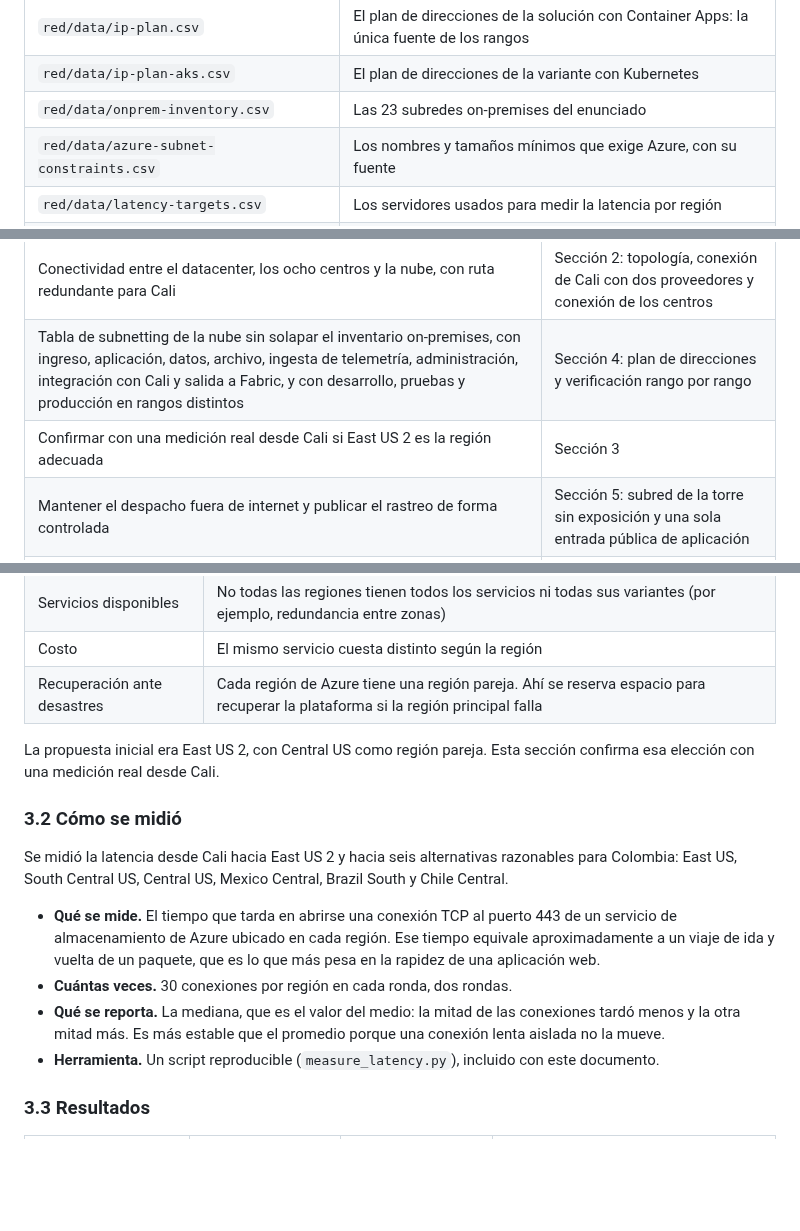
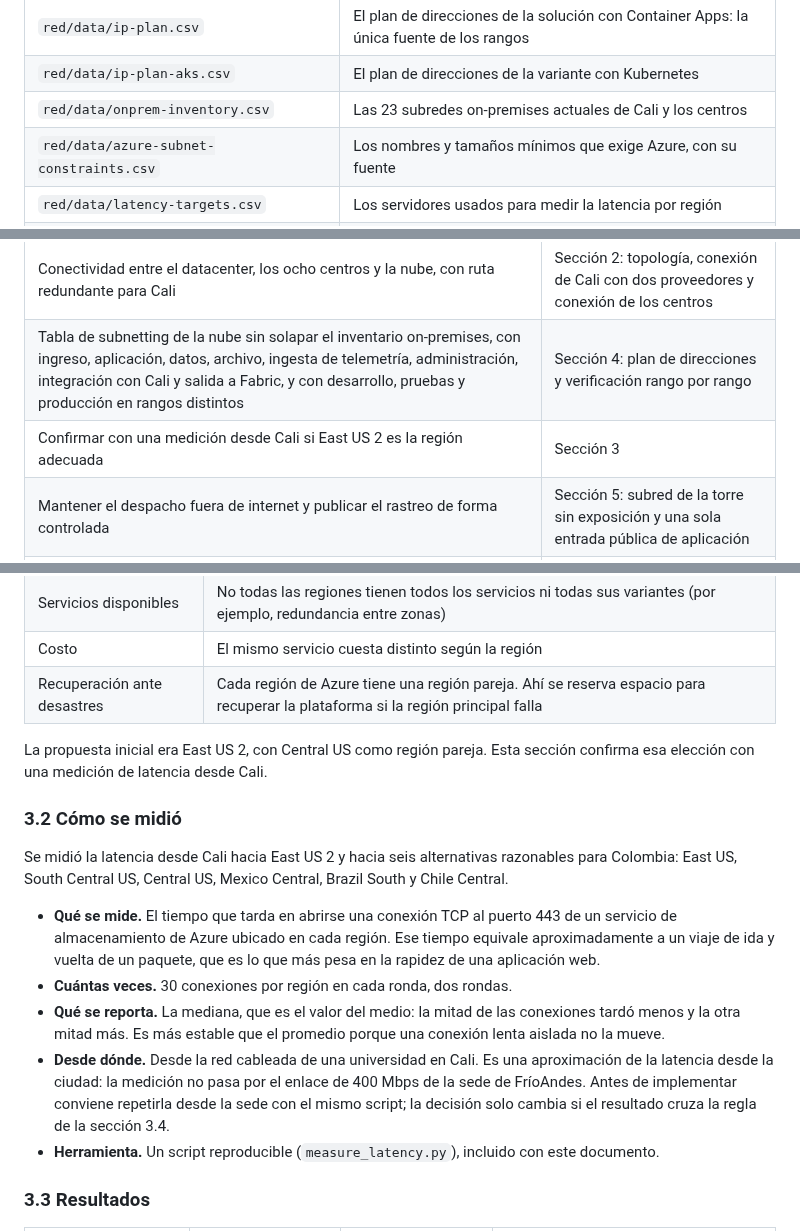
Before and after one commit to frioandes-platform/planning, a Markdown page: docs/architecture/red-topologia-subnetting.md, 3 parts joined by grey strips. Rendered like a GitHub page; blank space fills up the shorter version.

```diff
--- a/docs/architecture/red-topologia-subnetting.md
+++ b/docs/architecture/red-topologia-subnetting.md
@@ -13,7 +13,7 @@ Los archivos de apoyo están en la carpeta `red/`, junto a este documento:
 |---|---|
 | `red/data/ip-plan.csv` | El plan de direcciones de la solución con Container Apps: la única fuente de los rangos |
 | `red/data/ip-plan-aks.csv` | El plan de direcciones de la variante con Kubernetes |
-| `red/data/onprem-inventory.csv` | Las 23 subredes on-premises del enunciado |
+| `red/data/onprem-inventory.csv` | Las 23 subredes on-premises actuales de Cali y los centros |
 | `red/data/azure-subnet-constraints.csv` | Los nombres y tamaños mínimos que exige Azure, con su fuente |
 | `red/data/latency-targets.csv` | Los servidores usados para medir la latencia por región |
 | `red/tools/verify_ip_plan.py` | Verifica el plan contra el inventario on-premises (sección 4.8) |
@@ -75,7 +75,7 @@ El diseño de red tiene que respetar estas condiciones del negocio:
 |---|---|
 | Conectividad entre el datacenter, los ocho centros y la nube, con ruta redundante para Cali | Sección 2: topología, conexión de Cali con dos proveedores y conexión de los centros |
 | Tabla de subnetting de la nube sin solapar el inventario on-premises, con ingreso, aplicación, datos, archivo, ingesta de telemetría, administración, integración con Cali y salida a Fabric, y con desarrollo, pruebas y producción en rangos distintos | Sección 4: plan de direcciones y verificación rango por rango |
-| Confirmar con una medición real desde Cali si East US 2 es la región adecuada | Sección 3 |
+| Confirmar con una medición desde Cali si East US 2 es la región adecuada | Sección 3 |
 | Mantener el despacho fuera de internet y publicar el rastreo de forma controlada | Sección 5: subred de la torre sin exposición y una sola entrada pública de aplicación |
 | Acceso administrativo para equipos distribuidos | Sección 5: subred para Azure Bastion y reserva para VPN de usuario |
 | Preparar la interconexión con una segunda nube en 24 meses | Secciones 4 y 5: rango reservado y DNS privado en el hub |
@@ -309,7 +309,7 @@ La región es el lugar físico donde corre la plataforma. Elegirla afecta cuatro
 | Costo | El mismo servicio cuesta distinto según la región |
 | Recuperación ante desastres | Cada región de Azure tiene una región pareja. Ahí se reserva espacio para recuperar la plataforma si la región principal falla |
 
-La propuesta inicial era East US 2, con Central US como región pareja. Esta sección confirma esa elección con una medición real desde Cali.
+La propuesta inicial era East US 2, con Central US como región pareja. Esta sección confirma esa elección con una medición de latencia desde Cali.
 
 ### 3.2 Cómo se midió
 
@@ -318,6 +318,7 @@ Se midió la latencia desde Cali hacia East US 2 y hacia seis alternativas razon
 - **Qué se mide.** El tiempo que tarda en abrirse una conexión TCP al puerto 443 de un servicio de almacenamiento de Azure ubicado en cada región. Ese tiempo equivale aproximadamente a un viaje de ida y vuelta de un paquete, que es lo que más pesa en la rapidez de una aplicación web.
 - **Cuántas veces.** 30 conexiones por región en cada ronda, dos rondas.
 - **Qué se reporta.** La mediana, que es el valor del medio: la mitad de las conexiones tardó menos y la otra mitad más. Es más estable que el promedio porque una conexión lenta aislada no la mueve.
+- **Desde dónde.** Desde la red cableada de una universidad en Cali. Es una aproximación de la latencia desde la ciudad: la medición no pasa por el enlace de 400 Mbps de la sede de FríoAndes. Antes de implementar conviene repetirla desde la sede con el mismo script; la decisión solo cambia si el resultado cruza la regla de la sección 3.4.
 - **Herramienta.** Un script reproducible (`measure_latency.py`), incluido con este documento.
 
 ### 3.3 Resultados
```
Also changed, not shown: other parts of docs/architecture/red-topologia-subnetting.md (+6 -6 lines), 2 other files.
